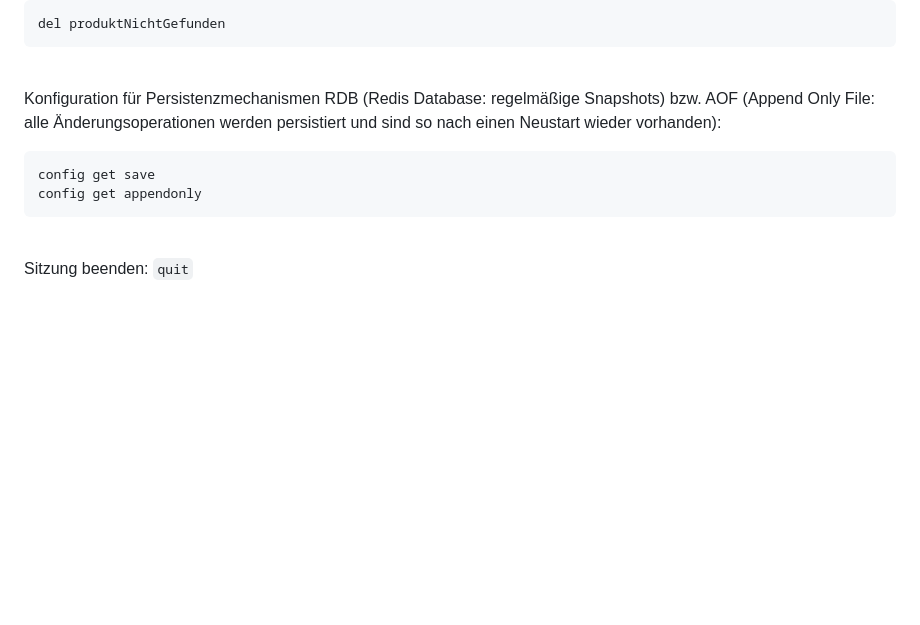
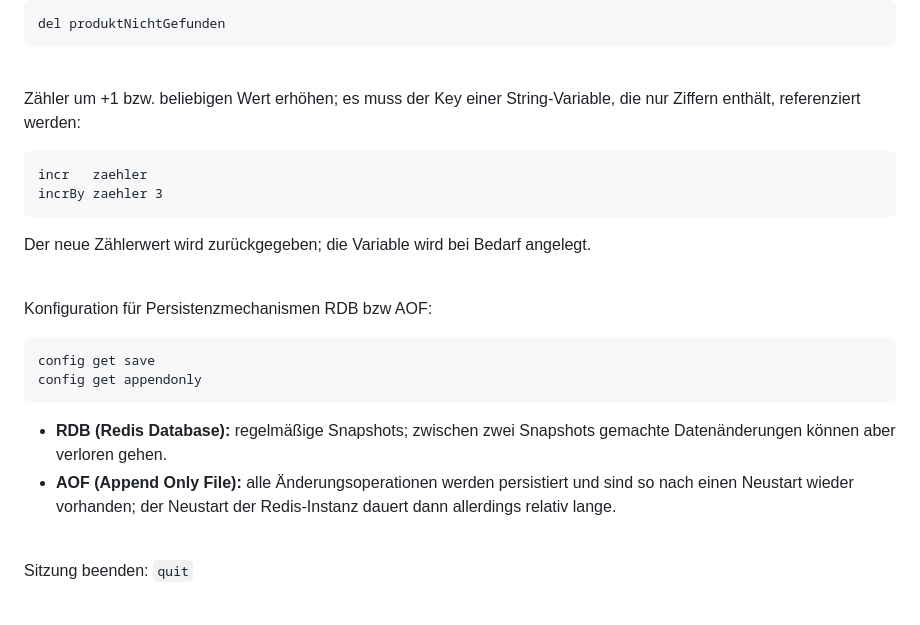
Before and after one commit to MDecker-MobileComputing/Nodejs_Express_Redis_Produktdatenbank, a Markdown page: DockerCompose-Redis/README.md, the part around one of its changes. Drawn GitHub-style; blank space fills up the shorter version.

````diff
--- a/DockerCompose-Redis/README.md
+++ b/DockerCompose-Redis/README.md
@@ -66,11 +83,24 @@ del produktNichtGefunden
 
 <br>
 
-Konfiguration für Persistenzmechanismen RDB (Redis Database: regelmäßige Snapshots) bzw. AOF (Append Only File: alle Änderungsoperationen werden persistiert und sind so nach einen Neustart wieder vorhanden):
+Zähler um +1 bzw. beliebigen Wert erhöhen; es muss der Key einer String-Variable, die
+nur Ziffern enthält, referenziert werden:
+```
+incr   zaehler
+incrBy zaehler 3
+```
+Der neue Zählerwert wird zurückgegeben; die Variable wird bei Bedarf angelegt.
+
+
+<br>
+
+Konfiguration für Persistenzmechanismen RDB bzw AOF:
 ```
 config get save
 config get appendonly
 ```
+* **RDB (Redis Database):** regelmäßige Snapshots; zwischen zwei Snapshots gemachte Datenänderungen können aber verloren gehen.
+* **AOF (Append Only File):** alle Änderungsoperationen werden persistiert und sind so nach einen Neustart wieder vorhanden; der Neustart der Redis-Instanz dauert dann allerdings relativ lange.
 
 <br>
 
````
Also changed, not shown: other parts of DockerCompose-Redis/README.md (+20 -3 lines), DockerCompose-Redis/redis-insight_screenshot_1_AddDatabase.png (renamed from DockerCompose-Redis/redis-insight_screenshot_1.png), DockerCompose-Redis/redis-insight_screenshot_2_CLI.png (added), DockerCompose-Redis/redis-insight_screenshot_3_AlleStringWerte.png (added), 4 other files.
